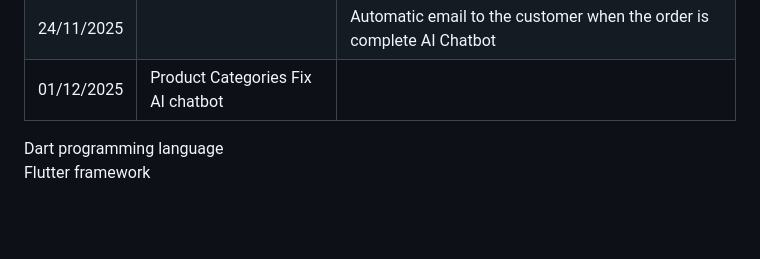
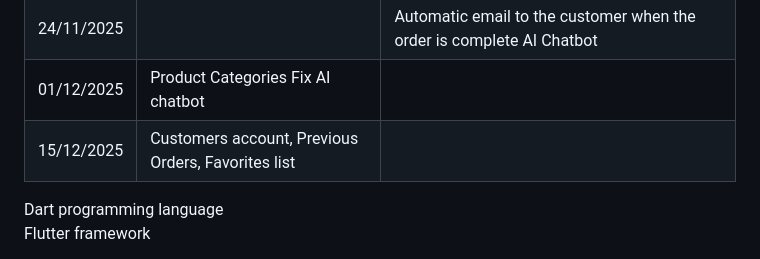
Before and after one commit to MartinSchider/Project_Softwarewebshop, a Markdown page: README.md, the part around the change. Rendered like a GitHub page; blank space fills up the shorter version.

```diff
--- a/README.md
+++ b/README.md
@@ -7,6 +7,7 @@
 | 17/11/2025 |  | Order management Improve graphics Gift Card (payment) working |
 | 24/11/2025 |  | Automatic email to the customer when the order is complete  AI Chatbot  |
 | 01/12/2025 | Product Categories Fix AI chatbot |  |
+| 15/12/2025 | Customers account, Previous Orders, Favorites list | |
 
 Dart	programming language
 Flutter	framework
```
